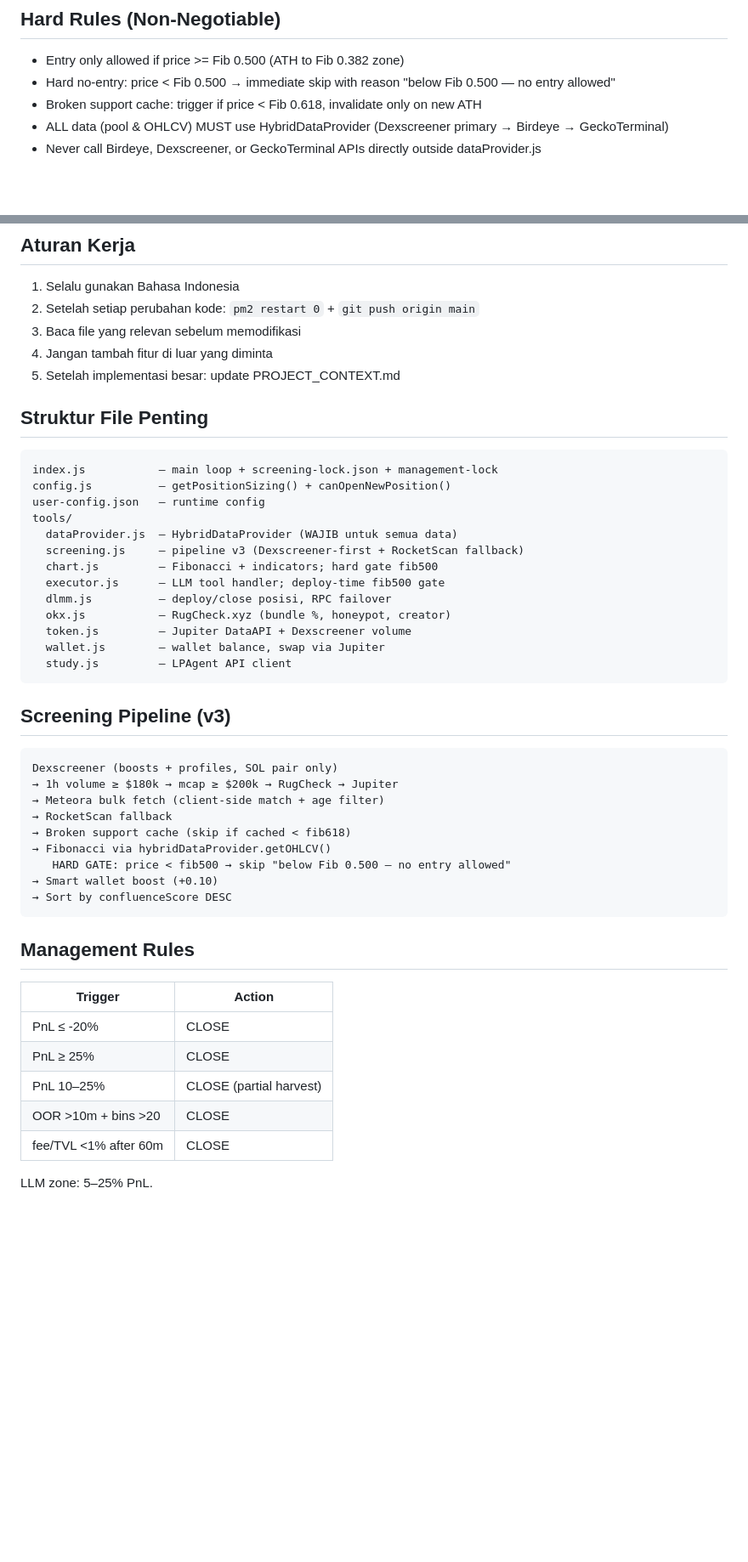
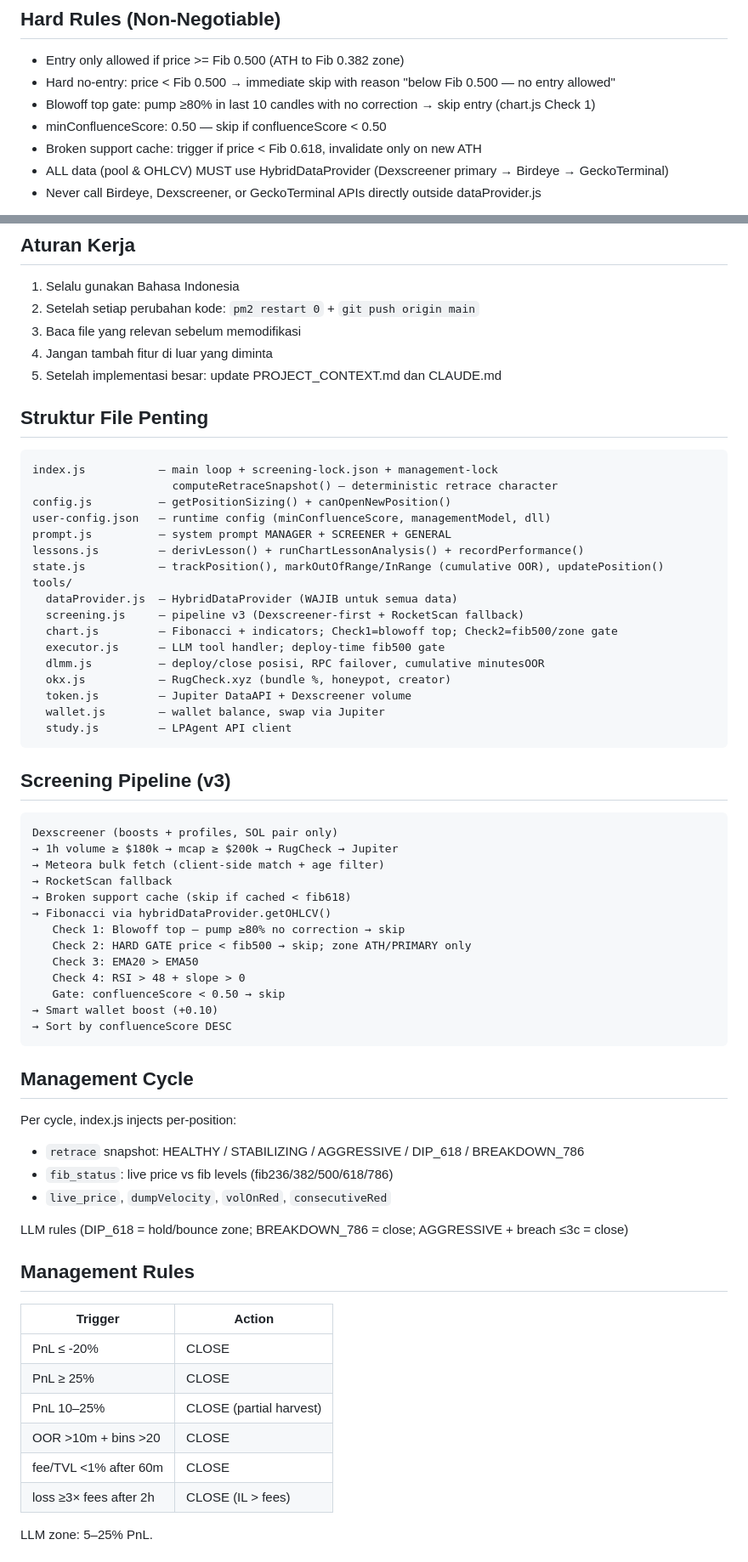
Before and after one commit to jajajak12/Prospera, a Markdown page: CLAUDE.md, 2 parts joined by grey strips. Shown at 85% size. GitHub-like rendering; blank space fills up the shorter version.

Commit message:
docs: sync CLAUDE.md + PROJECT_CONTEXT.md with current architecture
Co-Authored-By: Claude Sonnet 4.6 <noreply@anthropic.com>

````diff
--- a/CLAUDE.md
+++ b/CLAUDE.md
@@ -6,6 +6,8 @@ You are Prospera Data Provider Engineer.
 ## Hard Rules (Non-Negotiable)
 - Entry only allowed if price >= Fib 0.500 (ATH to Fib 0.382 zone)
 - Hard no-entry: price < Fib 0.500 → immediate skip with reason "below Fib 0.500 — no entry allowed"
+- Blowoff top gate: pump ≥80% in last 10 candles with no correction → skip entry (chart.js Check 1)
+- minConfluenceScore: 0.50 — skip if confluenceScore < 0.50
 - Broken support cache: trigger if price < Fib 0.618, invalidate only on new ATH
 - ALL data (pool & OHLCV) MUST use HybridDataProvider (Dexscreener primary → Birdeye → GeckoTerminal)
 - Never call Birdeye, Dexscreener, or GeckoTerminal APIs directly outside dataProvider.js
@@ -28,19 +30,23 @@ You are Prospera Data Provider Engineer.
 2. Setelah setiap perubahan kode: `pm2 restart 0` + `git push origin main`
 3. Baca file yang relevan sebelum memodifikasi
 4. Jangan tambah fitur di luar yang diminta
-5. Setelah implementasi besar: update PROJECT_CONTEXT.md
+5. Setelah implementasi besar: update PROJECT_CONTEXT.md dan CLAUDE.md
 
 ## Struktur File Penting
 ```
 index.js           — main loop + screening-lock.json + management-lock
+                     computeRetraceSnapshot() — deterministic retrace character
 config.js          — getPositionSizing() + canOpenNewPosition()
-user-config.json   — runtime config
+user-config.json   — runtime config (minConfluenceScore, managementModel, dll)
+prompt.js          — system prompt MANAGER + SCREENER + GENERAL
+lessons.js         — derivLesson() + runChartLessonAnalysis() + recordPerformance()
+state.js           — trackPosition(), markOutOfRange/InRange (cumulative OOR), updatePosition()
 tools/
   dataProvider.js  — HybridDataProvider (WAJIB untuk semua data)
   screening.js     — pipeline v3 (Dexscreener-first + RocketScan fallback)
-  chart.js         — Fibonacci + indicators; hard gate fib500
+  chart.js         — Fibonacci + indicators; Check1=blowoff top; Check2=fib500/zone gate
   executor.js      — LLM tool handler; deploy-time fib500 gate
-  dlmm.js          — deploy/close posisi, RPC failover
+  dlmm.js          — deploy/close posisi, RPC failover, cumulative minutesOOR
   okx.js           — RugCheck.xyz (bundle %, honeypot, creator)
   token.js         — Jupiter DataAPI + Dexscreener volume
   wallet.js        — wallet balance, swap via Jupiter
@@ -55,10 +61,22 @@ Dexscreener (boosts + profiles, SOL pair only)
 → RocketScan fallback
 → Broken support cache (skip if cached < fib618)
 → Fibonacci via hybridDataProvider.getOHLCV()
-   HARD GATE: price < fib500 → skip "below Fib 0.500 — no entry allowed"
+   Check 1: Blowoff top — pump ≥80% no correction → skip
+   Check 2: HARD GATE price < fib500 → skip; zone ATH/PRIMARY only
+   Check 3: EMA20 > EMA50
+   Check 4: RSI > 48 + slope > 0
+   Gate: confluenceScore < 0.50 → skip
 → Smart wallet boost (+0.10)
 → Sort by confluenceScore DESC
 ```
+
+## Management Cycle
+Per cycle, index.js injects per-position:
+- `retrace` snapshot: HEALTHY / STABILIZING / AGGRESSIVE / DIP_618 / BREAKDOWN_786
+- `fib_status`: live price vs fib levels (fib236/382/500/618/786)
+- `live_price`, `dumpVelocity`, `volOnRed`, `consecutiveRed`
+
+LLM rules (DIP_618 = hold/bounce zone; BREAKDOWN_786 = close; AGGRESSIVE + breach ≤3c = close)
 
 ## Management Rules
 | Trigger               | Action                  |
@@ -68,5 +86,6 @@ Dexscreener (boosts + profiles, SOL pair only)
 | PnL 10–25%            | CLOSE (partial harvest) |
 | OOR >10m + bins >20   | CLOSE                   |
 | fee/TVL <1% after 60m | CLOSE                   |
+| loss ≥3× fees after 2h| CLOSE (IL > fees)       |
 
 LLM zone: 5–25% PnL.
````
Also changed, not shown: other parts of CLAUDE.md (+12 -1 lines), PROJECT_CONTEXT.md (+47 -10 lines).
